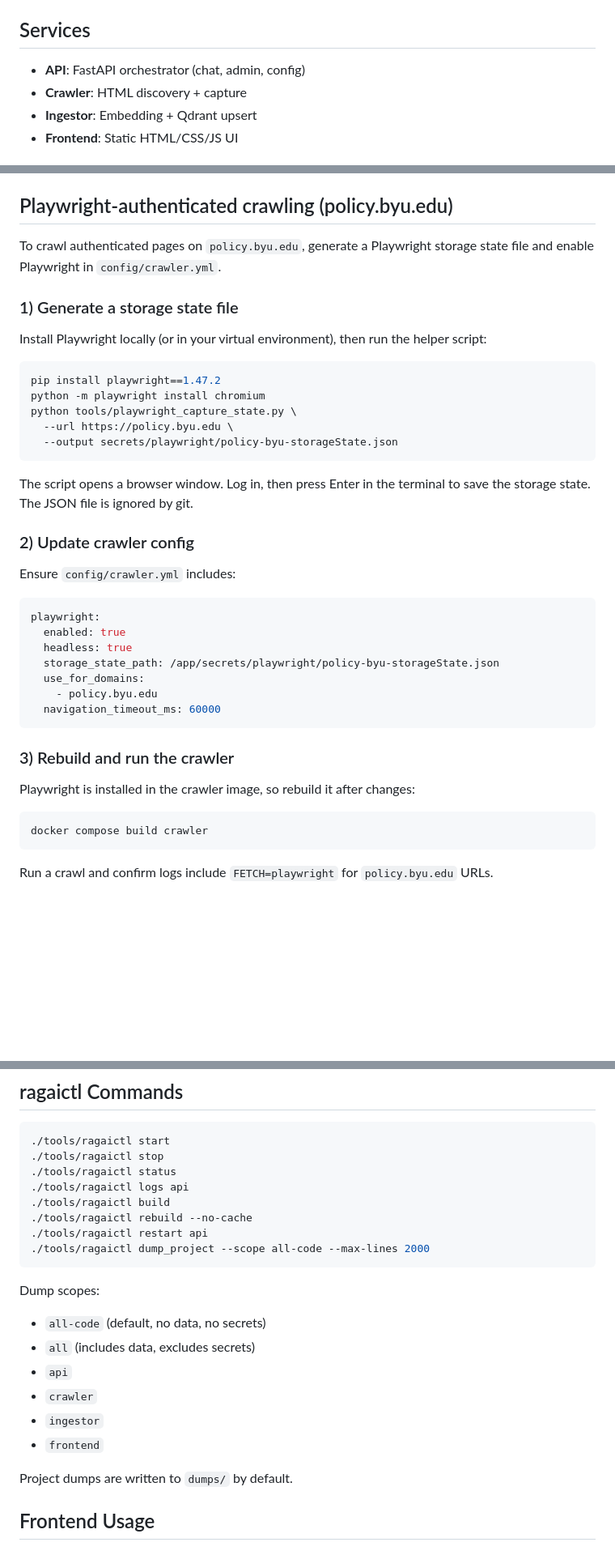
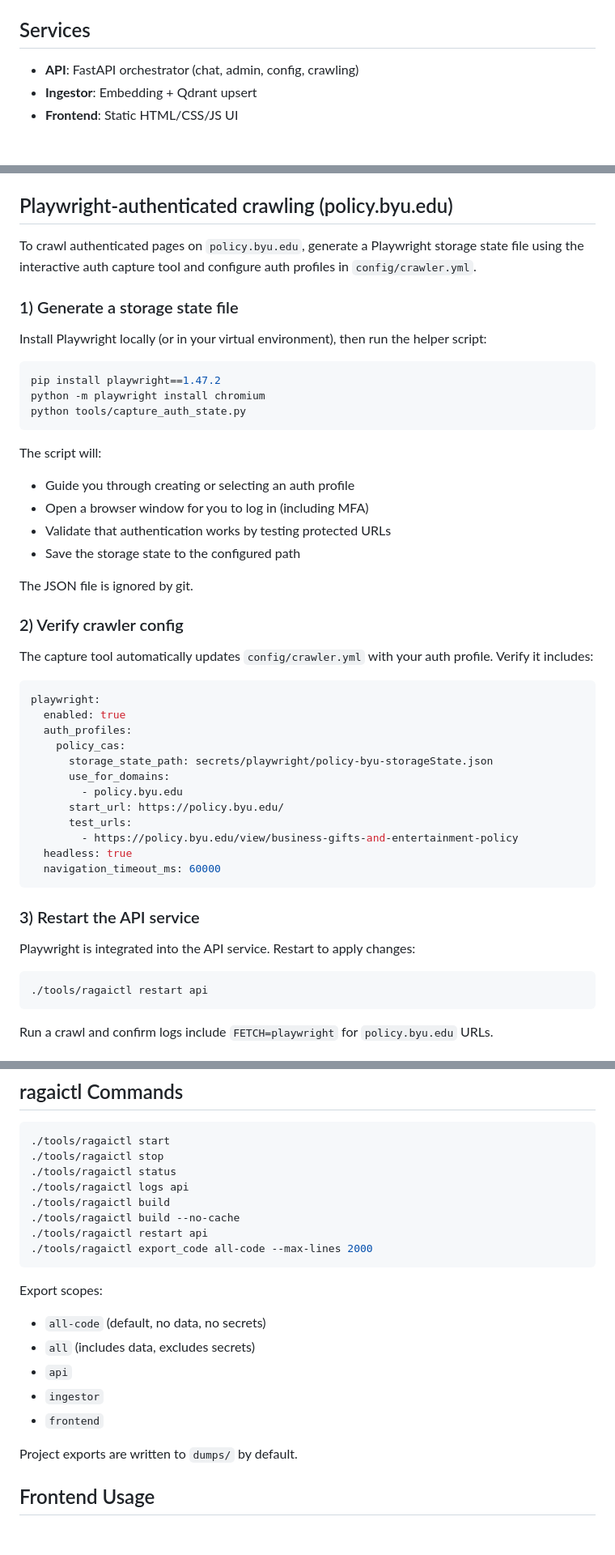
Before and after one commit to todddb/ragai, a Markdown page: README.md, 3 parts joined by grey strips. Shown at 81% size. Rendered like a GitHub page; blank space fills up the shorter version.

````diff
--- a/README.md
+++ b/README.md
@@ -39,8 +39,7 @@ Before your first crawl, update `config/allow_block.yml` with your `seed_urls` a
 
 ## Services
 
-- **API**: FastAPI orchestrator (chat, admin, config)
-- **Crawler**: HTML discovery + capture
+- **API**: FastAPI orchestrator (chat, admin, config, crawling)
 - **Ingestor**: Embedding + Qdrant upsert
 - **Frontend**: Static HTML/CSS/JS UI
 
@@ -57,8 +56,8 @@ Admin tokens must be placed in `secrets/admin_tokens` (one token per line).
 
 ## Playwright-authenticated crawling (policy.byu.edu)
 
-To crawl authenticated pages on `policy.byu.edu`, generate a Playwright storage state file and
-enable Playwright in `config/crawler.yml`.
+To crawl authenticated pages on `policy.byu.edu`, generate a Playwright storage state file using
+the interactive auth capture tool and configure auth profiles in `config/crawler.yml`.
 
 ### 1) Generate a storage state file
 
@@ -67,34 +66,42 @@ Install Playwright locally (or in your virtual environment), then run the helper
 ```bash
 pip install playwright==1.47.2
 python -m playwright install chromium
-python tools/playwright_capture_state.py \
-  --url https://policy.byu.edu \
-  --output secrets/playwright/policy-byu-storageState.json
+python tools/capture_auth_state.py
 ```
 
-The script opens a browser window. Log in, then press Enter in the terminal to save the storage
-state. The JSON file is ignored by git.
+The script will:
+- Guide you through creating or selecting an auth profile
+- Open a browser window for you to log in (including MFA)
+- Validate that authentication works by testing protected URLs
+- Save the storage state to the configured path
 
-### 2) Update crawler config
+The JSON file is ignored by git.
 
-Ensure `config/crawler.yml` includes:
+### 2) Verify crawler config
+
+The capture tool automatically updates `config/crawler.yml` with your auth profile. Verify it includes:
 
 ```yaml
 playwright:
   enabled: true
+  auth_profiles:
+    policy_cas:
+      storage_state_path: secrets/playwright/policy-byu-storageState.json
+      use_for_domains:
+        - policy.byu.edu
+      start_url: https://policy.byu.edu/
+      test_urls:
+        - https://policy.byu.edu/view/business-gifts-and-entertainment-policy
   headless: true
-  storage_state_path: /app/secrets/playwright/policy-byu-storageState.json
-  use_for_domains:
-    - policy.byu.edu
   navigation_timeout_ms: 60000
 ```
 
-### 3) Rebuild and run the crawler
+### 3) Restart the API service
 
-Playwright is installed in the crawler image, so rebuild it after changes:
+Playwright is integrated into the API service. Restart to apply changes:
 
 ```bash
-docker compose build crawler
+./tools/ragaictl restart api
 ```
 
 Run a crawl and confirm logs include `FETCH=playwright` for `policy.byu.edu` URLs.
@@ -153,20 +160,19 @@ show non-zero GPU utilization during the request.
 ./tools/ragaictl status
 ./tools/ragaictl logs api
 ./tools/ragaictl build
-./tools/ragaictl rebuild --no-cache
+./tools/ragaictl build --no-cache
 ./tools/ragaictl restart api
-./tools/ragaictl dump_project --scope all-code --max-lines 2000
+./tools/ragaictl export_code all-code --max-lines 2000
 ```
 
-Dump scopes:
+Export scopes:
 - `all-code` (default, no data, no secrets)
 - `all` (includes data, excludes secrets)
 - `api`
-- `crawler`
 - `ingestor`
 - `frontend`
 
-Project dumps are written to `dumps/` by default.
+Project exports are written to `dumps/` by default.
 
 ## Frontend Usage
 
````
Also changed, not shown: docs/ADMIN_GUIDE.md (+45 -39 lines), docs/INSTALL.md (+30 -15 lines).
